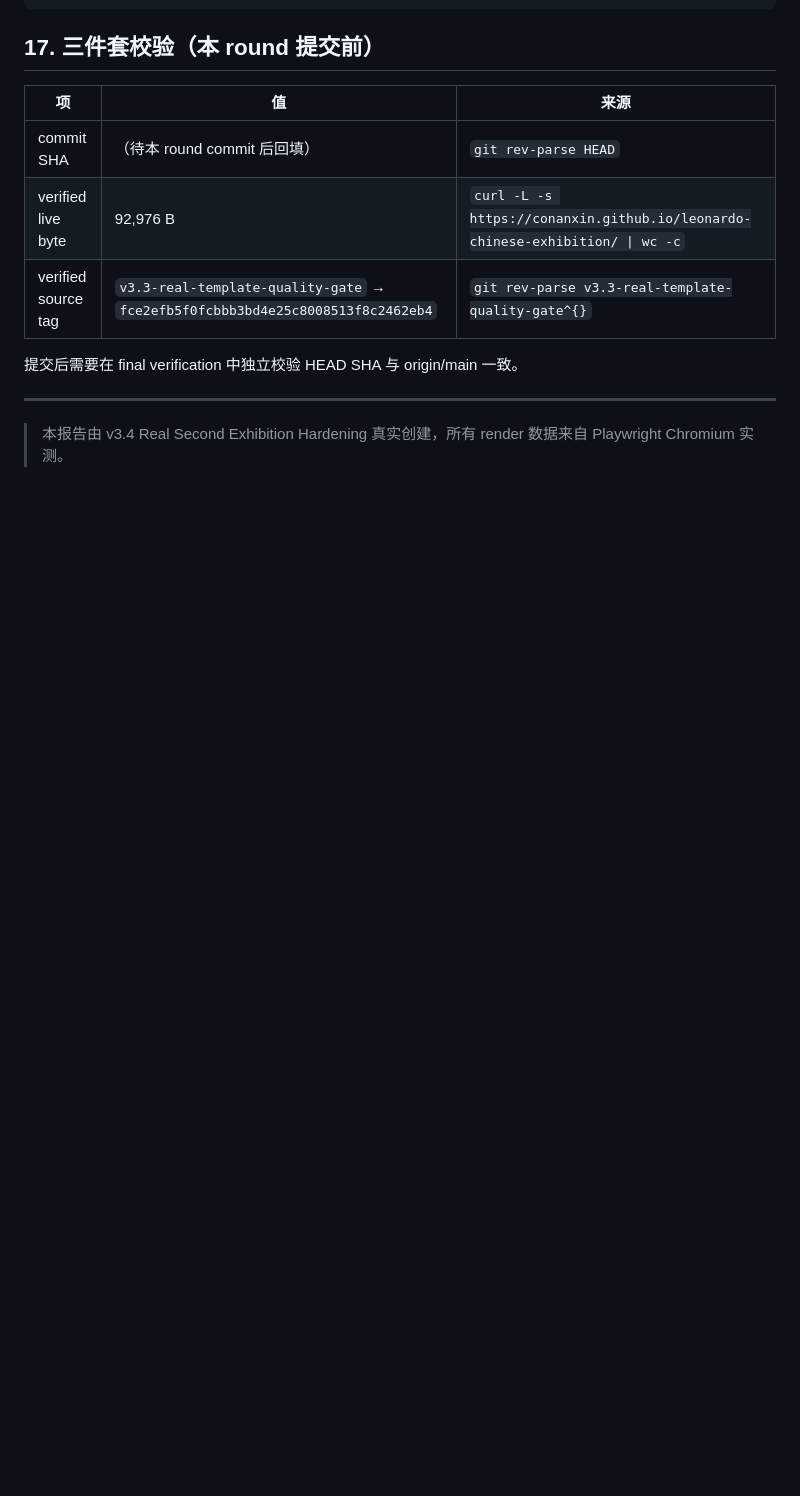
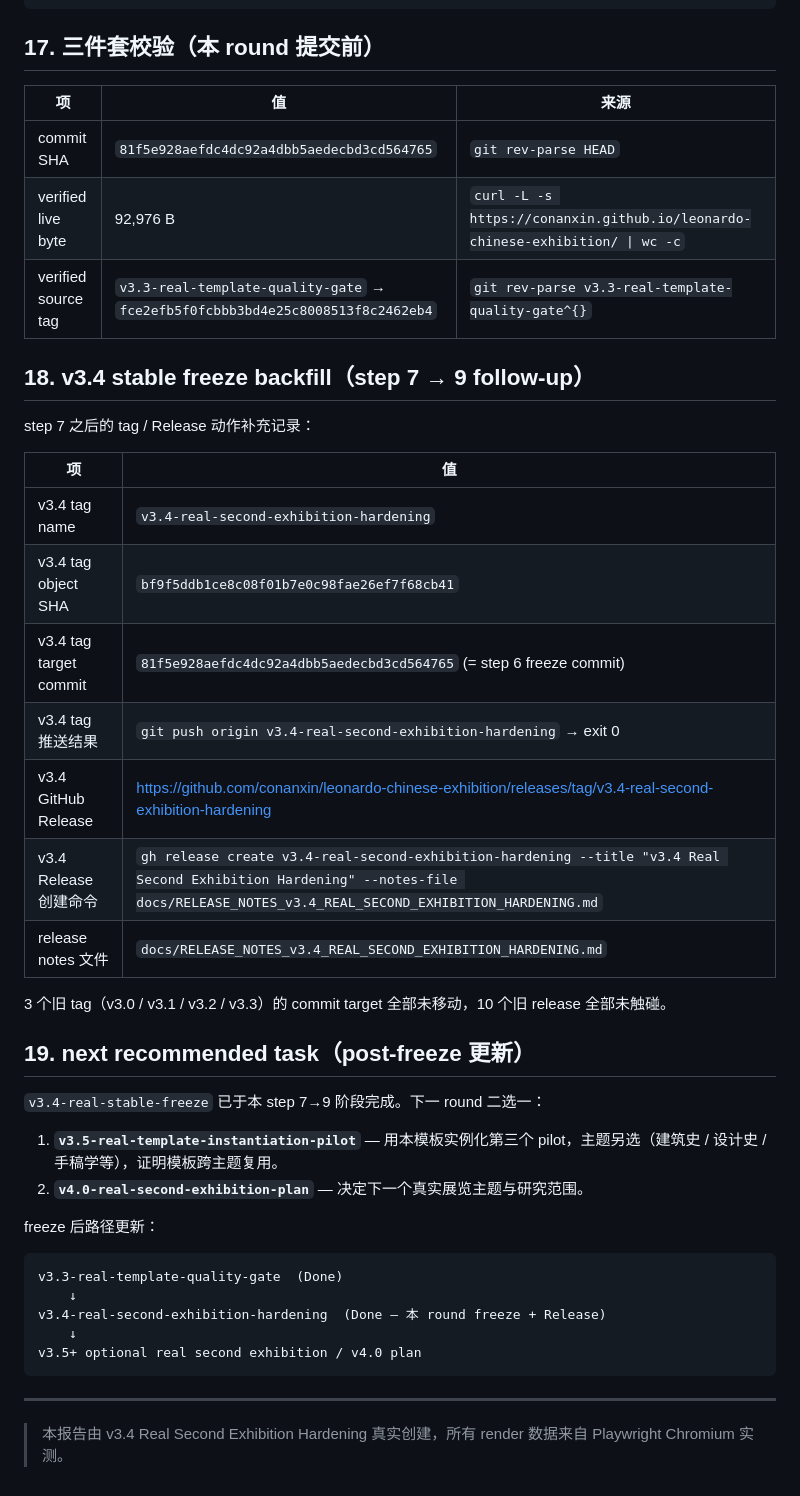
Before and after one commit to conanxin/leonardo-chinese-exhibition, a Markdown page: reports/leonardo_chinese_exhibition_v3_4_real_second_exhibition_hardening_report.md, the part around the change. Rendered like a GitHub page; blank space fills up the shorter version.

Commit message:
Backfill v3.4 hardening freeze with tag and release anchors

````diff
--- a/reports/leonardo_chinese_exhibition_v3_4_real_second_exhibition_hardening_report.md
+++ b/reports/leonardo_chinese_exhibition_v3_4_real_second_exhibition_hardening_report.md
@@ -265,11 +265,42 @@ v3.5+ optional real second exhibition
 
 | 项 | 值 | 来源 |
 |---|---|---|
-| commit SHA | （待本 round commit 后回填） | `git rev-parse HEAD` |
+| commit SHA | `81f5e928aefdc4dc92a4dbb5aedecbd3cd564765` | `git rev-parse HEAD` |
 | verified live byte | 92,976 B | `curl -L -s https://conanxin.github.io/leonardo-chinese-exhibition/ \| wc -c` |
 | verified source tag | `v3.3-real-template-quality-gate` → `fce2efb5f0fcbbb3bd4e25c8008513f8c2462eb4` | `git rev-parse v3.3-real-template-quality-gate^{}` |
 
-提交后需要在 final verification 中独立校验 HEAD SHA 与 origin/main 一致。
+## 18. v3.4 stable freeze backfill（step 7 → 9 follow-up）
+
+step 7 之后的 tag / Release 动作补充记录：
+
+| 项 | 值 |
+|---|---|
+| v3.4 tag name | `v3.4-real-second-exhibition-hardening` |
+| v3.4 tag object SHA | `bf9f5ddb1ce8c08f01b7e0c98fae26ef7f68cb41` |
+| v3.4 tag target commit | `81f5e928aefdc4dc92a4dbb5aedecbd3cd564765` (= step 6 freeze commit) |
+| v3.4 tag 推送结果 | `git push origin v3.4-real-second-exhibition-hardening` → exit 0 |
+| v3.4 GitHub Release | https://github.com/conanxin/leonardo-chinese-exhibition/releases/tag/v3.4-real-second-exhibition-hardening |
+| v3.4 Release 创建命令 | `gh release create v3.4-real-second-exhibition-hardening --title "v3.4 Real Second Exhibition Hardening" --notes-file docs/RELEASE_NOTES_v3.4_REAL_SECOND_EXHIBITION_HARDENING.md` |
+| release notes 文件 | `docs/RELEASE_NOTES_v3.4_REAL_SECOND_EXHIBITION_HARDENING.md` |
+
+3 个旧 tag（v3.0 / v3.1 / v3.2 / v3.3）的 commit target 全部未移动，10 个旧 release 全部未触碰。
+
+## 19. next recommended task（post-freeze 更新）
+
+`v3.4-real-stable-freeze` 已于本 step 7→9 阶段完成。下一 round 二选一：
+
+1. **`v3.5-real-template-instantiation-pilot`** — 用本模板实例化第三个 pilot，主题另选（建筑史 / 设计史 / 手稿学等），证明模板跨主题复用。
+2. **`v4.0-real-second-exhibition-plan`** — 决定下一个真实展览主题与研究范围。
+
+freeze 后路径更新：
+
+```
+v3.3-real-template-quality-gate  (Done)
+    ↓
+v3.4-real-second-exhibition-hardening  (Done — 本 round freeze + Release)
+    ↓
+v3.5+ optional real second exhibition / v4.0 plan
+```
 
 ---
 
````
Also changed, not shown: docs/RELEASE_NOTES_v3.4_REAL_SECOND_EXHIBITION_HARDENING.md (added, +125 -0 lines).
